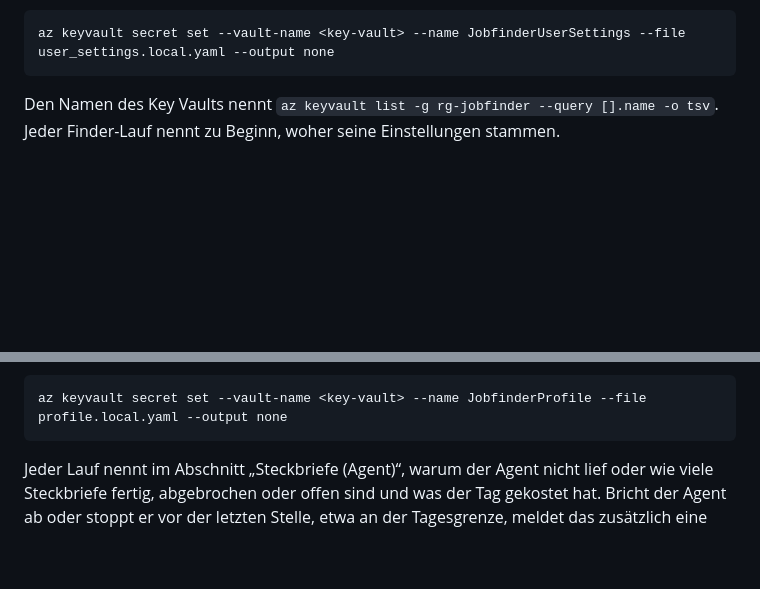
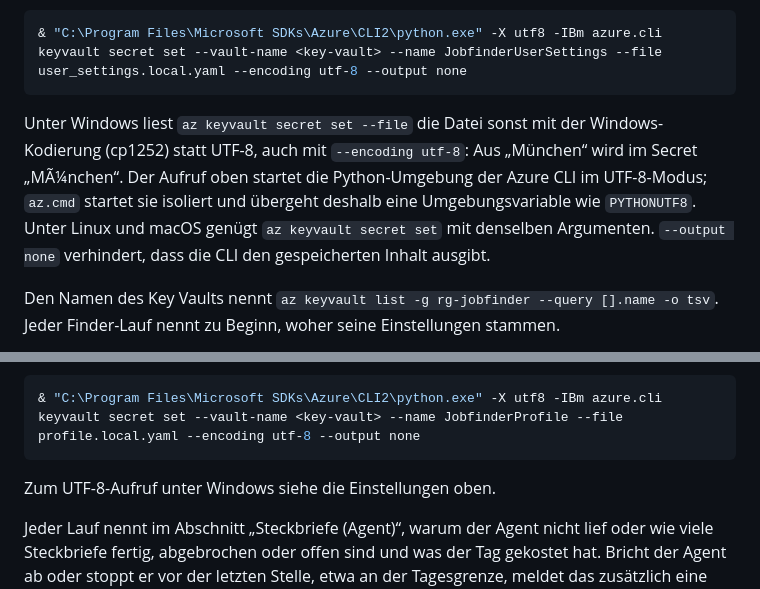
Before and after one commit to cheeezis/job_finder, a Markdown page: docs/bedienung.md, 2 parts joined by grey strips. Drawn GitHub-style; blank space fills up the shorter version.

Commit message:
docs: upload Key Vault secrets as UTF-8 on Windows

````diff
--- a/docs/bedienung.md
+++ b/docs/bedienung.md
@@ -74,8 +74,16 @@ gilt die anonymisierte Beispielkonfiguration. Eine laufende Review übernimmt
 Key-Vault-Secret `JobfinderUserSettings`, das nach Änderungen neu gesetzt wird:
 
 ```powershell
-az keyvault secret set --vault-name <key-vault> --name JobfinderUserSettings --file user_settings.local.yaml --output none
+& "C:\Program Files\Microsoft SDKs\Azure\CLI2\python.exe" -X utf8 -IBm azure.cli keyvault secret set --vault-name <key-vault> --name JobfinderUserSettings --file user_settings.local.yaml --encoding utf-8 --output none
 ```
+
+Unter Windows liest `az keyvault secret set --file` die Datei sonst mit der
+Windows-Kodierung (cp1252) statt UTF-8, auch mit `--encoding utf-8`: Aus
+„München“ wird im Secret „MÃ¼nchen“. Der Aufruf oben startet die Python-Umgebung
+der Azure CLI im UTF-8-Modus; `az.cmd` startet sie isoliert und übergeht
+deshalb eine Umgebungsvariable wie `PYTHONUTF8`. Unter Linux und macOS genügt
+`az keyvault secret set` mit denselben Argumenten. `--output none` verhindert,
+dass die CLI den gespeicherten Inhalt ausgibt.
 
 Den Namen des Key Vaults nennt `az keyvault list -g rg-jobfinder --query [].name -o tsv`.
 Jeder Finder-Lauf nennt zu Beginn, woher seine Einstellungen stammen.
@@ -162,8 +170,10 @@ Azure setzt Terraform die Adresse und das Profil kommt aus dem Key-Vault-Secret
 neu setzen:
 
 ```powershell
-az keyvault secret set --vault-name <key-vault> --name JobfinderProfile --file profile.local.yaml --output none
+& "C:\Program Files\Microsoft SDKs\Azure\CLI2\python.exe" -X utf8 -IBm azure.cli keyvault secret set --vault-name <key-vault> --name JobfinderProfile --file profile.local.yaml --encoding utf-8 --output none
 ```
+
+Zum UTF-8-Aufruf unter Windows siehe die Einstellungen oben.
 
 Jeder Lauf nennt im Abschnitt „Steckbriefe (Agent)“, warum der Agent nicht lief
 oder wie viele Steckbriefe fertig, abgebrochen oder offen sind und was der Tag
````
